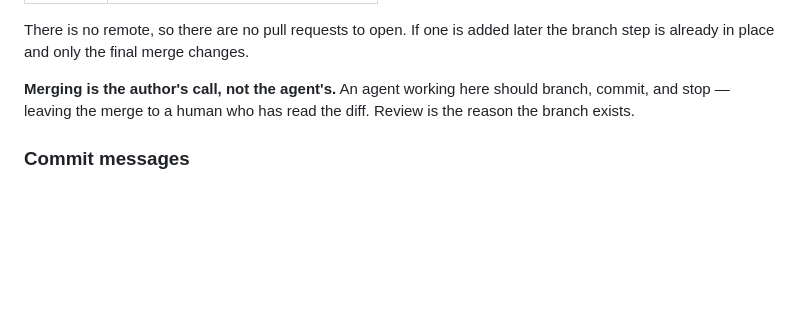
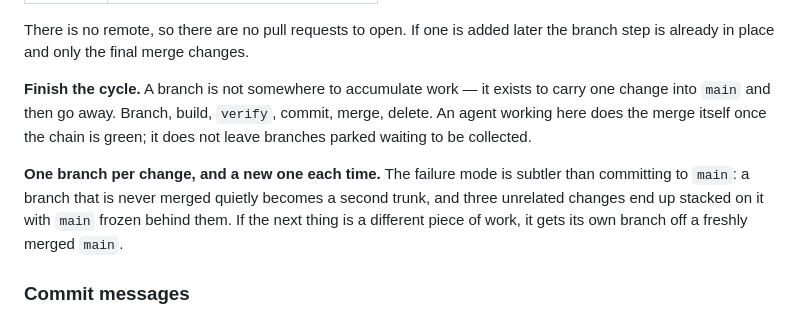
Before and after one commit to CodingHedi/BonAppHedi, a Markdown page: CLAUDE.md, the part around the change. Rendered like a GitHub page; blank space fills up the shorter version.

Commit message:
docs: an agent merges its own branch once verify is green
The convention said merging was the author's call and an agent should
branch, commit and stop. Followed literally that produced the failure it
was meant to prevent: feat/social-ui collected four unrelated changes
over a session while main sat frozen behind it, which is a second trunk
wearing a branch's name.

Branch, verify, commit, merge, delete — and a new branch for the next
piece of work rather than another commit on the last one.

```diff
--- a/CLAUDE.md
+++ b/CLAUDE.md
@@ -36,9 +36,16 @@ flat history this convention exists to avoid.
 There is no remote, so there are no pull requests to open. If one is added
 later the branch step is already in place and only the final merge changes.
 
-**Merging is the author's call, not the agent's.** An agent working here should
-branch, commit, and stop — leaving the merge to a human who has read the diff.
-Review is the reason the branch exists.
+**Finish the cycle.** A branch is not somewhere to accumulate work — it exists
+to carry one change into `main` and then go away. Branch, build, `verify`,
+commit, merge, delete. An agent working here does the merge itself once the
+chain is green; it does not leave branches parked waiting to be collected.
+
+**One branch per change, and a new one each time.** The failure mode is subtler
+than committing to `main`: a branch that is never merged quietly becomes a
+second trunk, and three unrelated changes end up stacked on it with `main`
+frozen behind them. If the next thing is a different piece of work, it gets its
+own branch off a freshly merged `main`.
 
 ### Commit messages
 
```
